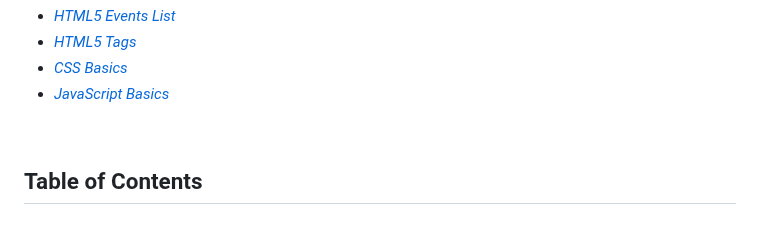
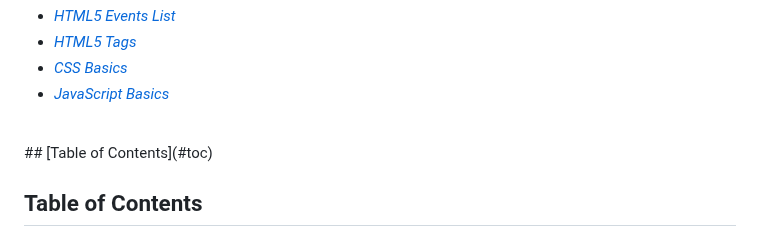
Before and after one commit to bbauska/html5-template, a Markdown page: html-basics.md, the part around the change. Drawn GitHub-style.

```diff
--- a/html-basics.md
+++ b/html-basics.md
@@ -9,6 +9,7 @@
 * *[JavaScript Basics](https://github.com/learning-zone/javascript-basics)*
 
 <br/>
+## [Table of Contents](#toc)
 
 <h2 name="#toc">Table of Contents</h2>
 
```
